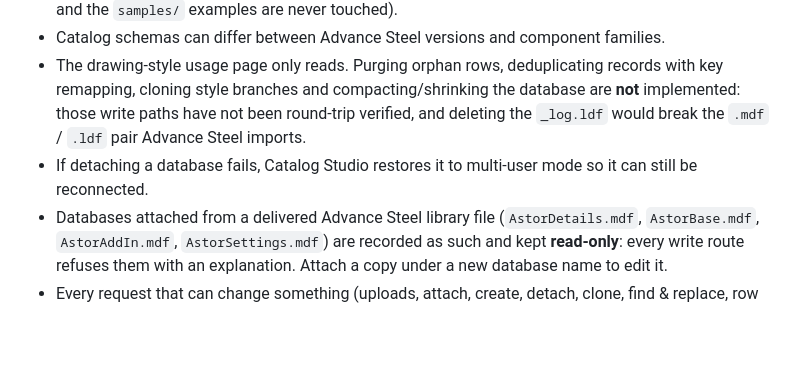
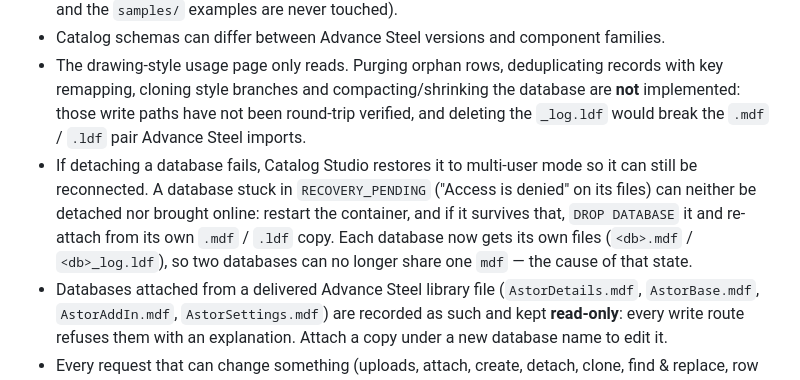
Before and after one commit to meistro57/Advance_Catalog_Studio, a Markdown page: README.md, the part around the change. GitHub-like rendering; blank space fills up the shorter version.

```diff
--- a/README.md
+++ b/README.md
@@ -628,7 +628,7 @@ These are planned features, not claims about the current release. Development wi
 - The Flask development server has no authentication or multi-user protections. Destructive cleanup actions require a CSRF token and are limited to files inside the runtime `catalog_studio/uploads/` staging area (removal moves files to `uploads/.trash`; attached databases, container files, exports, and the `samples/` examples are never touched).
 - Catalog schemas can differ between Advance Steel versions and component families.
 - The drawing-style usage page only reads. Purging orphan rows, deduplicating records with key remapping, cloning style branches and compacting/shrinking the database are **not** implemented: those write paths have not been round-trip verified, and deleting the `_log.ldf` would break the `.mdf` / `.ldf` pair Advance Steel imports.
-- If detaching a database fails, Catalog Studio restores it to multi-user mode so it can still be reconnected.
+- If detaching a database fails, Catalog Studio restores it to multi-user mode so it can still be reconnected. A database stuck in `RECOVERY_PENDING` ("Access is denied" on its files) can neither be detached nor brought online: restart the container, and if it survives that, `DROP DATABASE` it and re-attach from its own `.mdf` / `.ldf` copy. Each database now gets its own files (`<db>.mdf` / `<db>_log.ldf`), so two databases can no longer share one `mdf` — the cause of that state.
 - Databases attached from a delivered Advance Steel library file (`AstorDetails.mdf`, `AstorBase.mdf`, `AstorAddIn.mdf`, `AstorSettings.mdf`) are recorded as such and kept **read-only**: every write route refuses them with an explanation. Attach a copy under a new database name to edit it.
 - Every request that can change something (uploads, attach, create, detach, clone, find & replace, row CRUD, style edits, snapshot pruning) requires a session CSRF token; the central guard and the full route list are in `docs/csrf-audit.md`.
 - Snapshot pruning is manual and keeps the newest five by default; restoring a snapshot is a documented `docker cp` + `RESTORE DATABASE ... WITH REPLACE` step, never automatic.
```
Also changed, not shown: docs/verification-log.md (+51 -0 lines).
